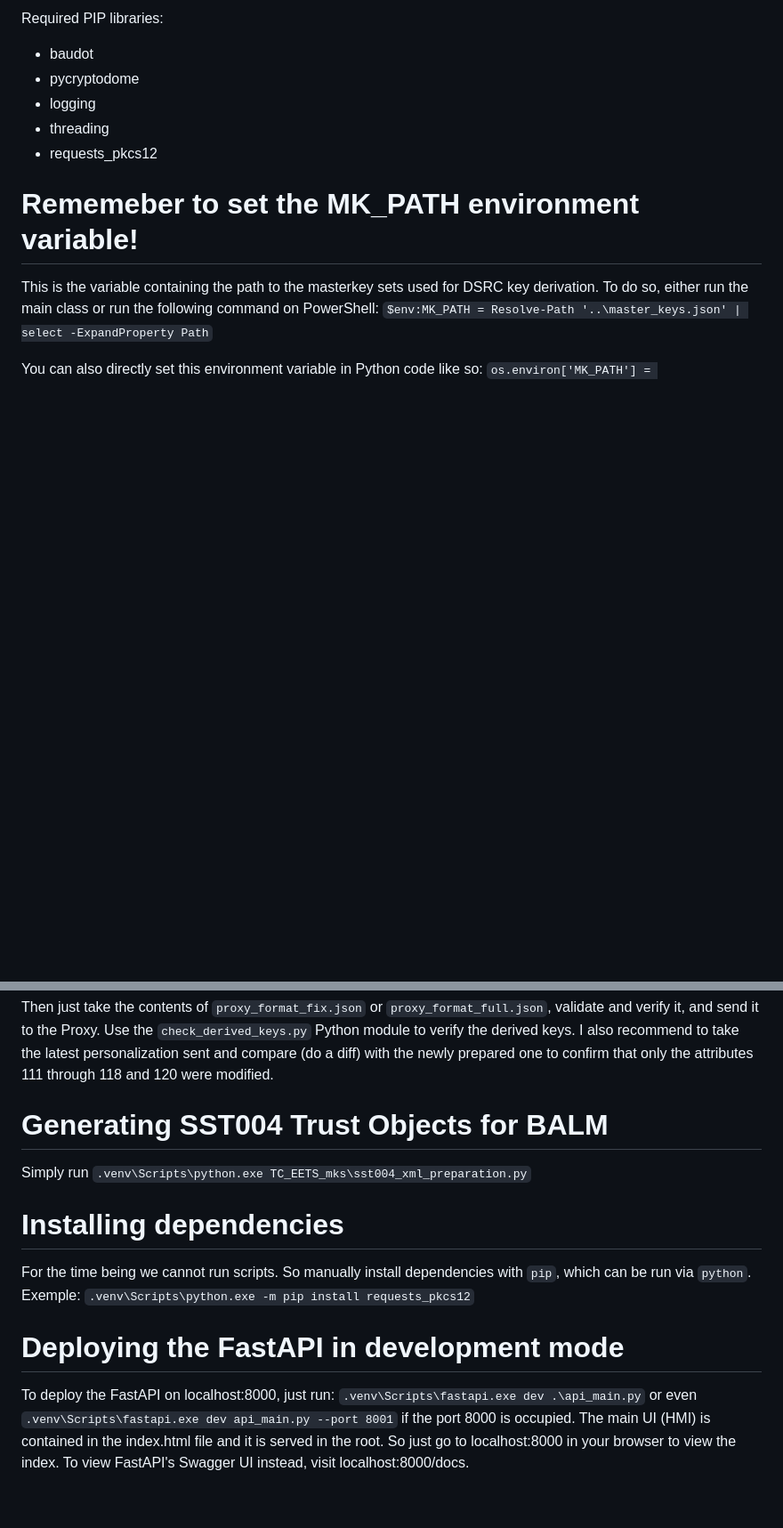
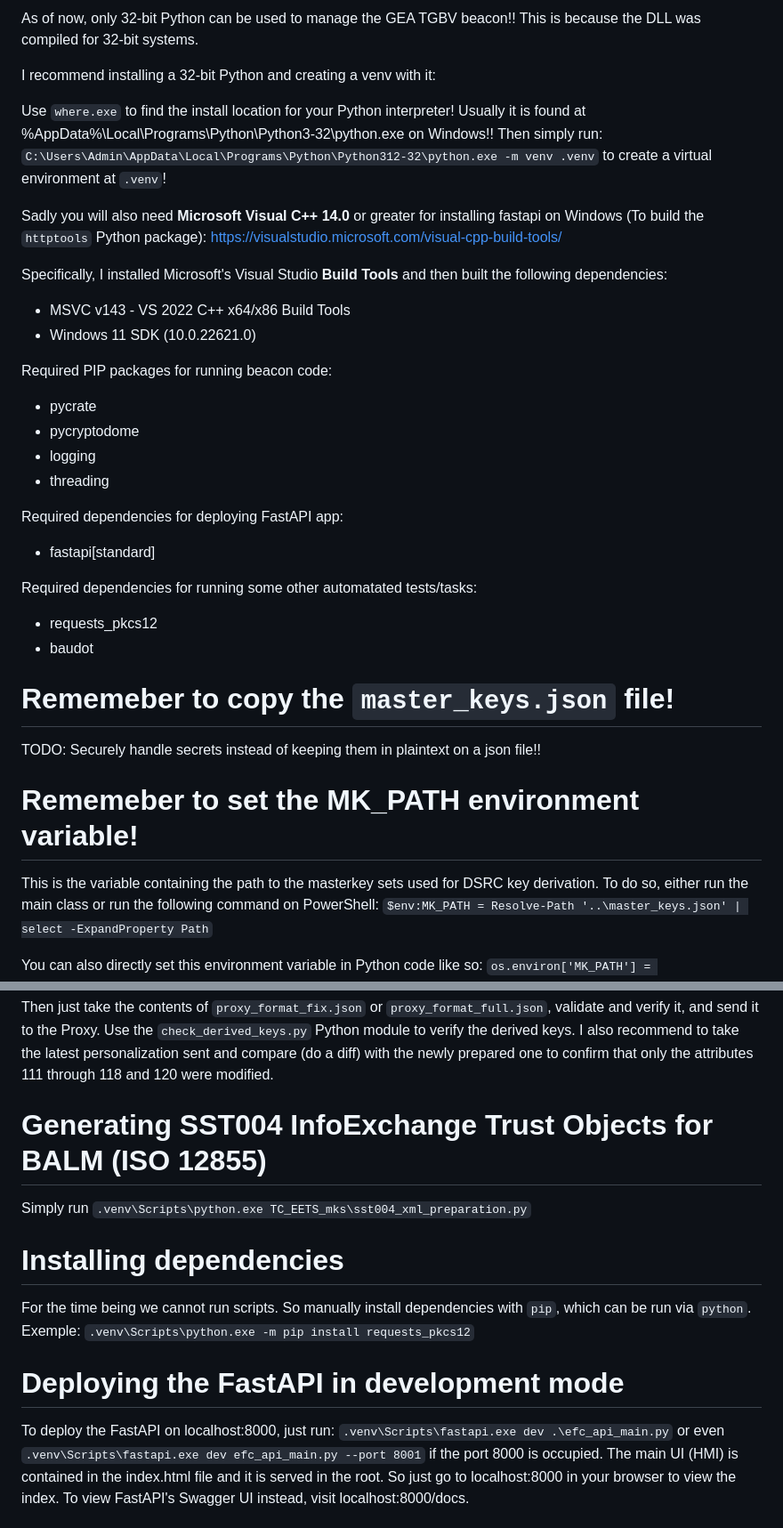
Before and after one commit to rmwesley/obu_dsrc_perso, a Markdown page: README.md, 2 parts joined by grey strips. Shown at 89% size. Rendered like a GitHub page; blank space fills up the shorter version.

Commit message:
Added setup/install instructions

```diff
--- a/README.md
+++ b/README.md
@@ -1,9 +1,37 @@
-Required PIP libraries:
-- baudot
+As of now, only 32-bit Python can be used to manage the GEA TGBV beacon!!
+This is because the DLL was compiled for 32-bit systems.
+
+I recommend installing a 32-bit Python and creating a venv with it:
+
+Use `where.exe` to find the install location for your Python interpreter!
+Usually it is found at %AppData%\Local\Programs\Python\Python3-32\python.exe on Windows!!
+Then simply run:
+`C:\Users\Admin\AppData\Local\Programs\Python\Python312-32\python.exe -m venv .venv`
+to create a virtual environment at `.venv`!
+
+Sadly you will also need **Microsoft Visual C++ 14.0** or greater for installing fastapi on Windows (To build the `httptools` Python package):
+https://visualstudio.microsoft.com/visual-cpp-build-tools/
+
+Specifically, I installed Microsoft's Visual Studio **Build Tools** and then built the following dependencies:
+- MSVC v143 - VS 2022 C++ x64/x86 Build Tools
+- Windows 11 SDK (10.0.22621.0)
+
+Required PIP packages for running beacon code:
+- pycrate
 - pycryptodome
 - logging
 - threading
+
+Required dependencies for deploying FastAPI app:
+- fastapi[standard]
+
+Required dependencies for running some other automatated tests/tasks:
 - requests_pkcs12
+- baudot
+
+# Rememeber to copy the `master_keys.json` file!
+TODO: Securely handle secrets instead of keeping them in plaintext on a json file!!
+
 
 # Rememeber to set the MK_PATH environment variable!
 This is the variable containing the path to the masterkey sets used for DSRC key derivation.
@@ -41,7 +69,7 @@ Then just take the contents of `proxy_format_fix.json` or `proxy_format_full.jso
 Use the `check_derived_keys.py` Python module to verify the derived keys.
 I also recommend to take the latest personalization sent and compare (do a diff) with the newly prepared one to confirm that only the attributes 111 through 118 and 120 were modified.
 
-# Generating SST004 Trust Objects for BALM
+# Generating SST004 InfoExchange Trust Objects for BALM (ISO 12855)
 Simply run `.venv\Scripts\python.exe TC_EETS_mks\sst004_xml_preparation.py`
 
 # Installing dependencies
@@ -52,8 +80,8 @@ Exemple:
 
 # Deploying the FastAPI in development mode
 To deploy the FastAPI on localhost:8000, just run:
-`.venv\Scripts\fastapi.exe dev .\api_main.py`
-or even `.venv\Scripts\fastapi.exe dev api_main.py --port 8001` if the port 8000 is occupied.
+`.venv\Scripts\fastapi.exe dev .\efc_api_main.py`
+or even `.venv\Scripts\fastapi.exe dev efc_api_main.py --port 8001` if the port 8000 is occupied.
 The main UI (HMI) is contained in the index.html file and it is served in the root.
 So just go to localhost:8000 in your browser to view the index.
 To view FastAPI's Swagger UI instead, visit localhost:8000/docs.
```
